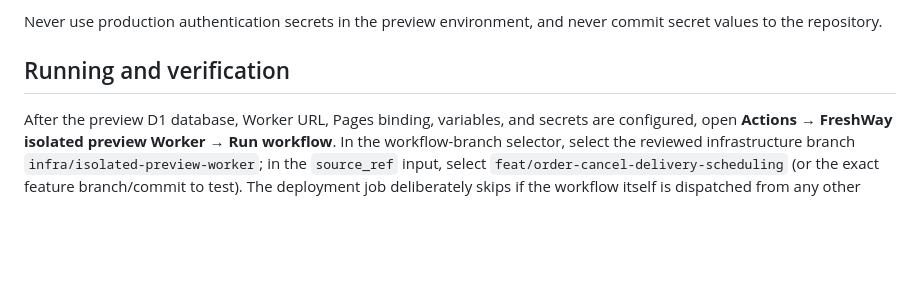
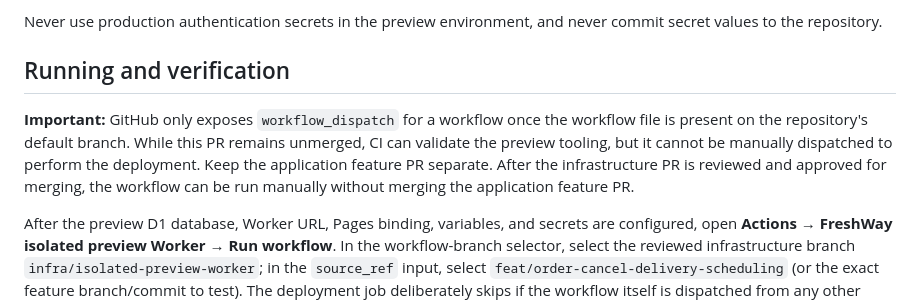
Before and after one commit to nagapurinarayana-ship-it/freshway, a Markdown page: .github/preview-worker/README.md, the part around the change. GitHub-like rendering; blank space fills up the shorter version.

Commit message:
Document GitHub default-branch requirement for manual preview deployment

```diff
--- a/.github/preview-worker/README.md
+++ b/.github/preview-worker/README.md
@@ -28,6 +28,8 @@ Never use production authentication secrets in the preview environment, and neve
 
 ## Running and verification
 
+**Important:** GitHub only exposes `workflow_dispatch` for a workflow once the workflow file is present on the repository's default branch. While this PR remains unmerged, CI can validate the preview tooling, but it cannot be manually dispatched to perform the deployment. Keep the application feature PR separate. After the infrastructure PR is reviewed and approved for merging, the workflow can be run manually without merging the application feature PR.
+
 After the preview D1 database, Worker URL, Pages binding, variables, and secrets are configured, open **Actions → FreshWay isolated preview Worker → Run workflow**. In the workflow-branch selector, select the reviewed infrastructure branch `infra/isolated-preview-worker`; in the `source_ref` input, select `feat/order-cancel-delivery-scheduling` (or the exact feature branch/commit to test). The deployment job deliberately skips if the workflow itself is dispatched from any other branch; this keeps secrets separate from unreviewed workflow edits.
 
 The workflow runs all Worker tests, rejects a preview D1 UUID that matches production, applies the repository migrations to `freshway-preview`, deploys only `freshway-api-preview`, configures only preview authentication secrets, and probes `/api/admin/status`. It disables preview cron triggers and never targets the production Worker name.
```
